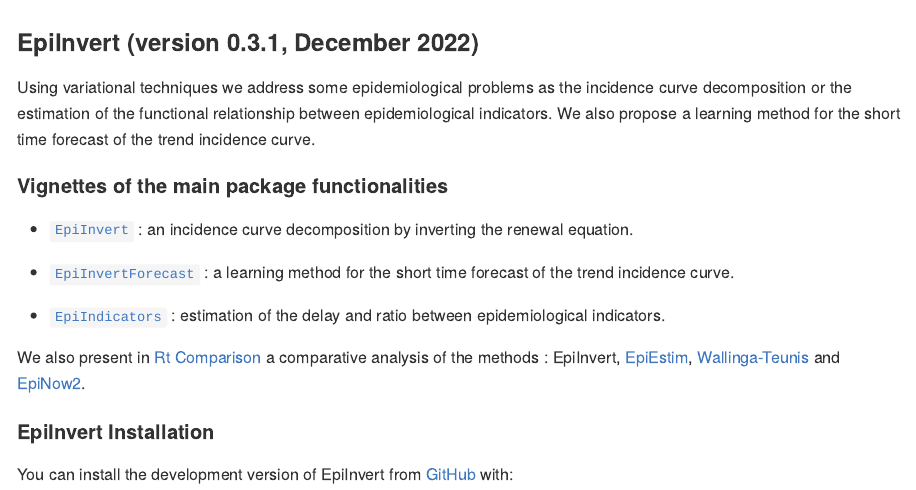
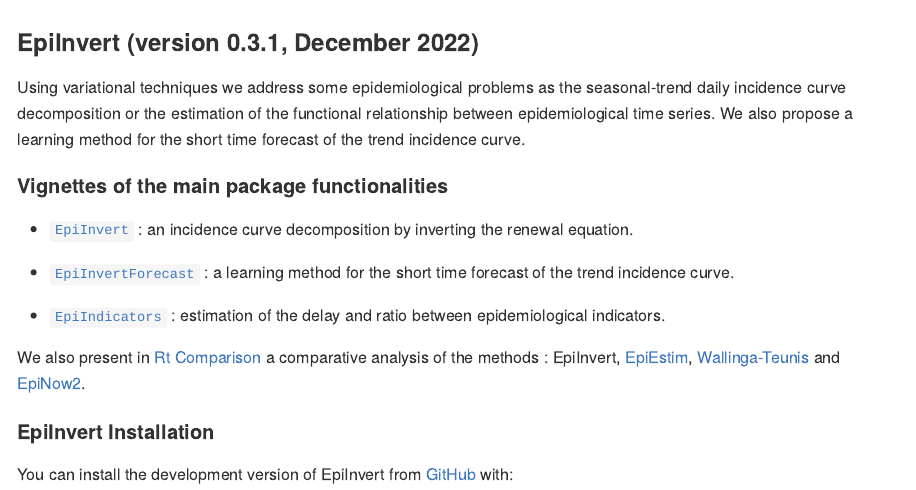
Before and after one commit to lalvarezmat/EpiInvert, an R Markdown document (README.Rmd): the page in a window 1100 px wide, from its top. Rendered offline with R 4.5, knitr and Pandoc, with nearby package versions; some code elsewhere in the file could not run offline.

Commit message:
Update README.Rmd

```diff
--- a/README.Rmd
+++ b/README.Rmd
@@ -18,7 +18,7 @@ knitr::opts_chunk$set(
 <!-- badges: start -->
 <!-- badges: end -->
 
-Using variational techniques we address some epidemiological problems as the incidence curve decomposition or the estimation of the functional relationship between epidemiological indicators. We also propose a learning method for the short time forecast of the trend incidence curve.
+Using variational techniques we address some epidemiological problems as the seasonal-trend daily incidence curve decomposition or the estimation of the functional relationship between epidemiological time series. We also propose a learning method for the short time forecast of the trend incidence curve.
 
 #### Vignettes of the main package functionalities
 
```
